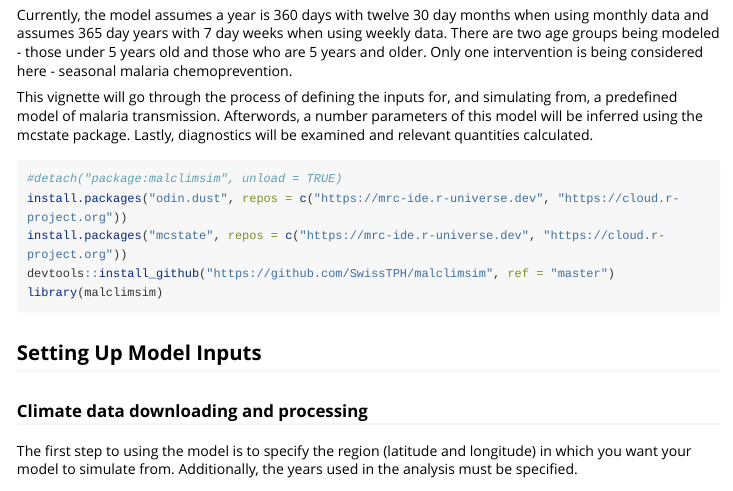
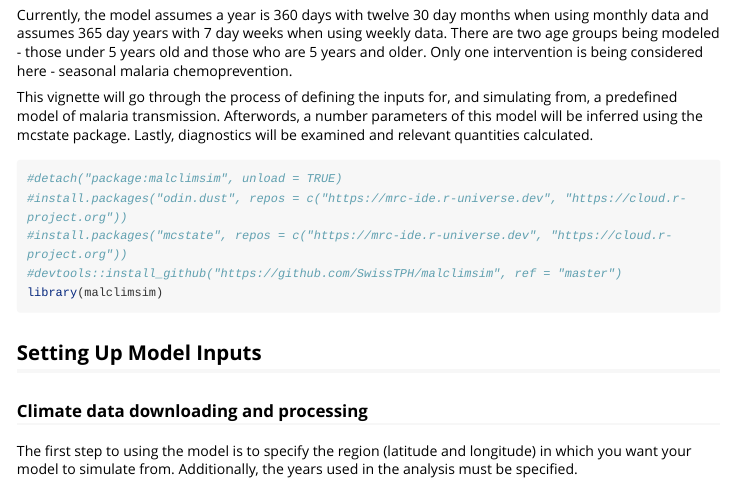
Before and after one commit to SwissTPH/malclimsim, an R Markdown document (vignettes/using-malclimsim.Rmd): the page in a window 1100 px wide, from 420 px down. Rendered offline with R 4.5, knitr and Pandoc, with nearby package versions; long lines of code are wrapped.

Commit message:
Docs: updating vignette

````diff
--- a/vignettes/using-malclimsim.Rmd
+++ b/vignettes/using-malclimsim.Rmd
@@ -27,9 +27,9 @@ This vignette will go through the process of defining the inputs for, and simula
 
 ```{r message=FALSE, warning=FALSE}
 #detach("package:malclimsim", unload = TRUE)
-install.packages("odin.dust", repos = c("https://mrc-ide.r-universe.dev", "https://cloud.r-project.org"))
-install.packages("mcstate", repos = c("https://mrc-ide.r-universe.dev", "https://cloud.r-project.org"))
-devtools::install_github("https://github.com/SwissTPH/malclimsim", ref = "master")
+#install.packages("odin.dust", repos = c("https://mrc-ide.r-universe.dev", "https://cloud.r-project.org"))
+#install.packages("mcstate", repos = c("https://mrc-ide.r-universe.dev", "https://cloud.r-project.org"))
+#devtools::install_github("https://github.com/SwissTPH/malclimsim", ref = "master")
 library(malclimsim)
 ```
 ## Setting Up Model Inputs
````
